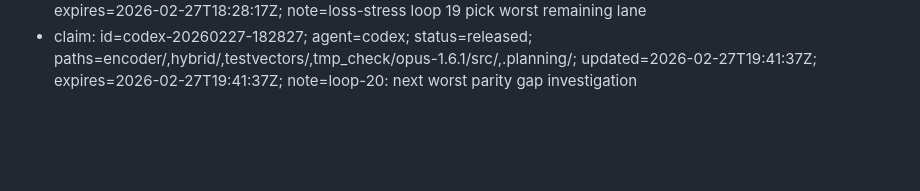
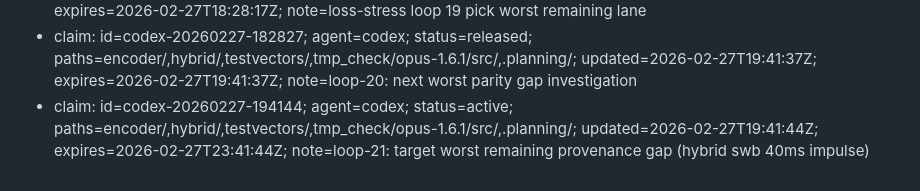
Before and after one commit to thesyncim/gopus, a Markdown page: .planning/WORK_CLAIMS.md, the part around the change. GitHub-like rendering; blank space fills up the shorter version.

Commit message:
chore(claims): codex claim encoder/,hybrid/,testvectors/,tmp_check/opus-1.6.1/src/,.planning/

```diff
--- a/.planning/WORK_CLAIMS.md
+++ b/.planning/WORK_CLAIMS.md
@@ -143,3 +143,4 @@ Quick commands:
 - claim: id=codex-20260227-161707; agent=codex; status=released; paths=encoder/,hybrid/,testvectors/,tmp_check/opus-1.6.1/src/,.planning/; updated=2026-02-27T16:50:39Z; expires=2026-02-27T16:50:39Z; note=loss-stress loop 18 pick worst remaining lane
 - claim: id=codex-20260227-165055; agent=codex; status=released; paths=encoder/,hybrid/,testvectors/,tmp_check/opus-1.6.1/src/,.planning/; updated=2026-02-27T18:28:17Z; expires=2026-02-27T18:28:17Z; note=loss-stress loop 19 pick worst remaining lane
 - claim: id=codex-20260227-182827; agent=codex; status=released; paths=encoder/,hybrid/,testvectors/,tmp_check/opus-1.6.1/src/,.planning/; updated=2026-02-27T19:41:37Z; expires=2026-02-27T19:41:37Z; note=loop-20: next worst parity gap investigation
+- claim: id=codex-20260227-194144; agent=codex; status=active; paths=encoder/,hybrid/,testvectors/,tmp_check/opus-1.6.1/src/,.planning/; updated=2026-02-27T19:41:44Z; expires=2026-02-27T23:41:44Z; note=loop-21: target worst remaining provenance gap (hybrid swb 40ms impulse)
```
